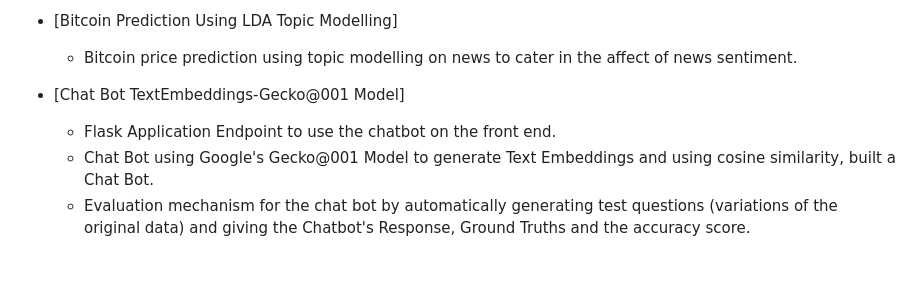
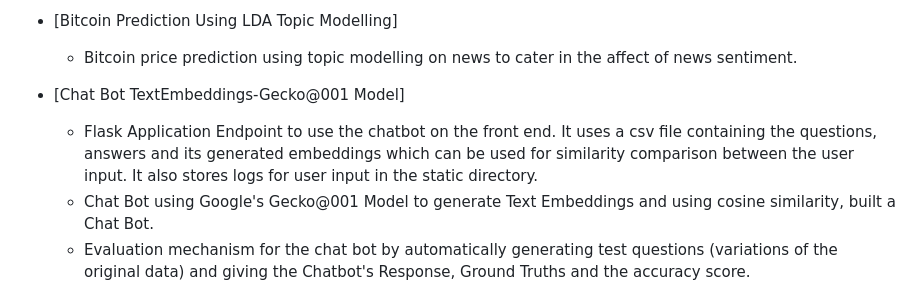
Before and after one commit to Rizi2001/TechGallery, a Markdown page: README.md, the part around the change. Drawn GitHub-style; blank space fills up the shorter version.

```diff
--- a/README.md
+++ b/README.md
@@ -11,7 +11,7 @@ Welcome to Tech Gallery, a centralized developer repository where I showcase a s
 	- Bitcoin price prediction using topic modelling on news to cater in the affect of news sentiment.
 
 - [Chat Bot TextEmbeddings-Gecko@001 Model]
-	- Flask Application Endpoint to use the chatbot on the front end.
+	- Flask Application Endpoint to use the chatbot on the front end. It uses a csv file containing the questions, answers and its generated embeddings which can be used for similarity comparison between the user input. It also stores logs for user input in the static directory.
 	- Chat Bot using Google's Gecko@001 Model to generate Text Embeddings and using cosine similarity, built a Chat Bot.
 	- Evaluation mechanism for the chat bot by automatically generating test questions (variations of the original data) and giving the Chatbot's Response, Ground Truths and the accuracy score.
 
```
